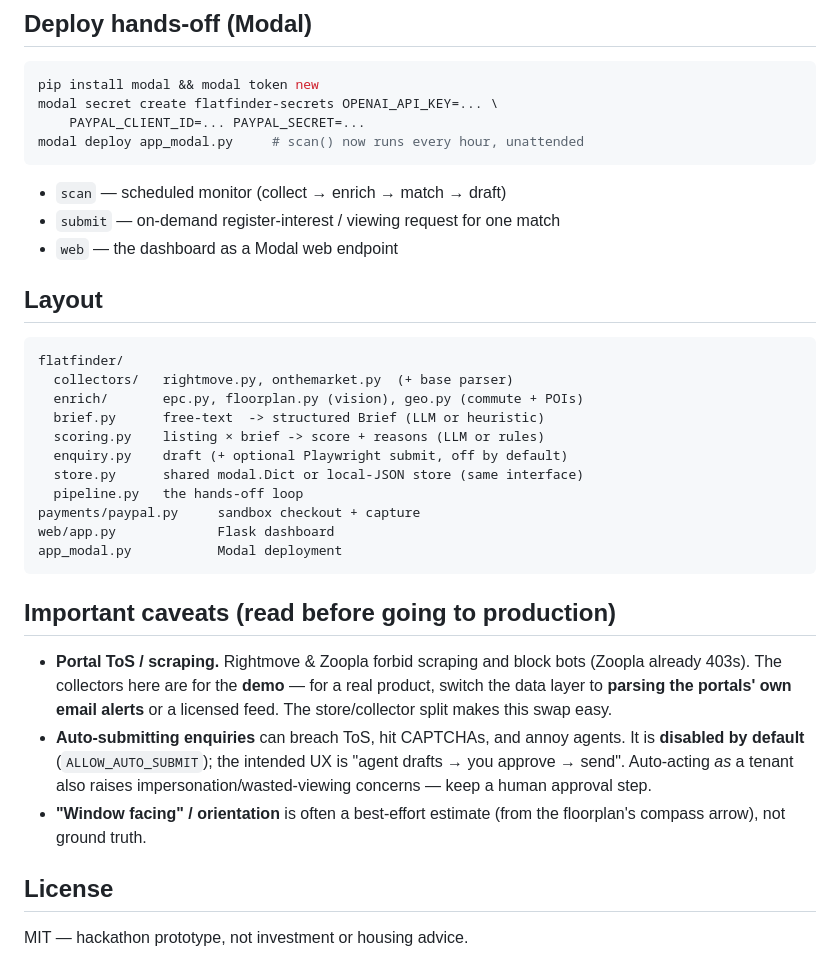
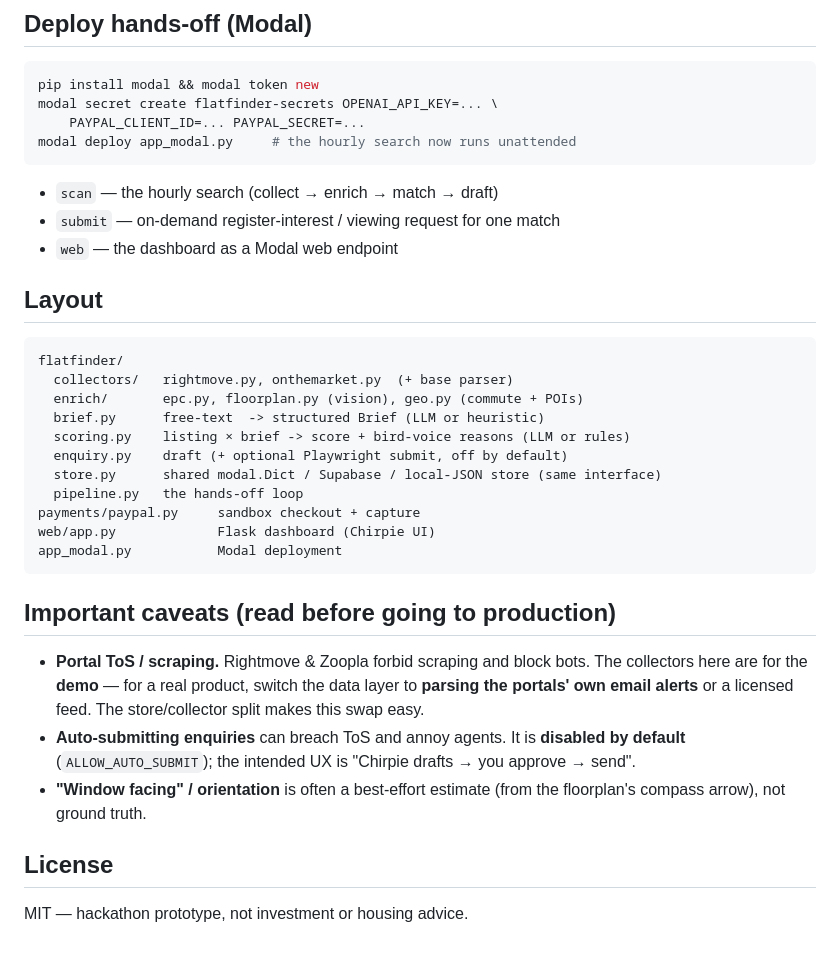
Before and after one commit to rosemaryng/picky-flat-search, a Markdown page: README.md, the part around one of its changes. GitHub-like rendering.

````diff
--- a/README.md
+++ b/README.md
@@ -57,9 +70,9 @@ automatically:
 pip install modal && modal token new
 modal secret create flatfinder-secrets OPENAI_API_KEY=... \
     PAYPAL_CLIENT_ID=... PAYPAL_SECRET=...
-modal deploy app_modal.py     # scan() now runs every hour, unattended
+modal deploy app_modal.py     # the hourly search now runs unattended
 ```
-- `scan` — scheduled monitor (collect → enrich → match → draft)
+- `scan` — the hourly search (collect → enrich → match → draft)
 - `submit` — on-demand register-interest / viewing request for one match
 - `web` — the dashboard as a Modal web endpoint
 
@@ -69,26 +82,24 @@ flatfinder/
   collectors/   rightmove.py, onthemarket.py  (+ base parser)
   enrich/       epc.py, floorplan.py (vision), geo.py (commute + POIs)
   brief.py      free-text  -> structured Brief (LLM or heuristic)
-  scoring.py    listing × brief -> score + reasons (LLM or rules)
+  scoring.py    listing × brief -> score + bird-voice reasons (LLM or rules)
   enquiry.py    draft (+ optional Playwright submit, off by default)
-  store.py      shared modal.Dict or local-JSON store (same interface)
+  store.py      shared modal.Dict / Supabase / local-JSON store (same interface)
   pipeline.py   the hands-off loop
 payments/paypal.py     sandbox checkout + capture
-web/app.py             Flask dashboard
+web/app.py             Flask dashboard (Chirpie UI)
 app_modal.py           Modal deployment
 ```
 
 ## Important caveats (read before going to production)
-- **Portal ToS / scraping.** Rightmove & Zoopla forbid scraping and block bots
-  (Zoopla already 403s). The collectors here are for the **demo** — for a real
-  product, switch the data layer to **parsing the portals' own email alerts** or a
-  licensed feed. The store/collector split makes this swap easy.
-- **Auto-submitting enquiries** can breach ToS, hit CAPTCHAs, and annoy agents.
-  It is **disabled by default** (`ALLOW_AUTO_SUBMIT`); the intended UX is
-  "agent drafts → you approve → send". Auto-acting *as* a tenant also raises
-  impersonation/wasted-viewing concerns — keep a human approval step.
-- **"Window facing" / orientation** is often a best-effort estimate (from the
-  floorplan's compass arrow), not ground truth.
+- **Portal ToS / scraping.** Rightmove & Zoopla forbid scraping and block bots. The
+  collectors here are for the **demo** — for a real product, switch the data layer to
+  **parsing the portals' own email alerts** or a licensed feed. The store/collector
+  split makes this swap easy.
+- **Auto-submitting enquiries** can breach ToS and annoy agents. It is **disabled by
+  default** (`ALLOW_AUTO_SUBMIT`); the intended UX is "Chirpie drafts → you approve → send".
+- **"Window facing" / orientation** is often a best-effort estimate (from the floorplan's
+  compass arrow), not ground truth.
 
 ## License
 MIT — hackathon prototype, not investment or housing advice.
````
Also changed, not shown: other parts of README.md (+44 -30 lines).
